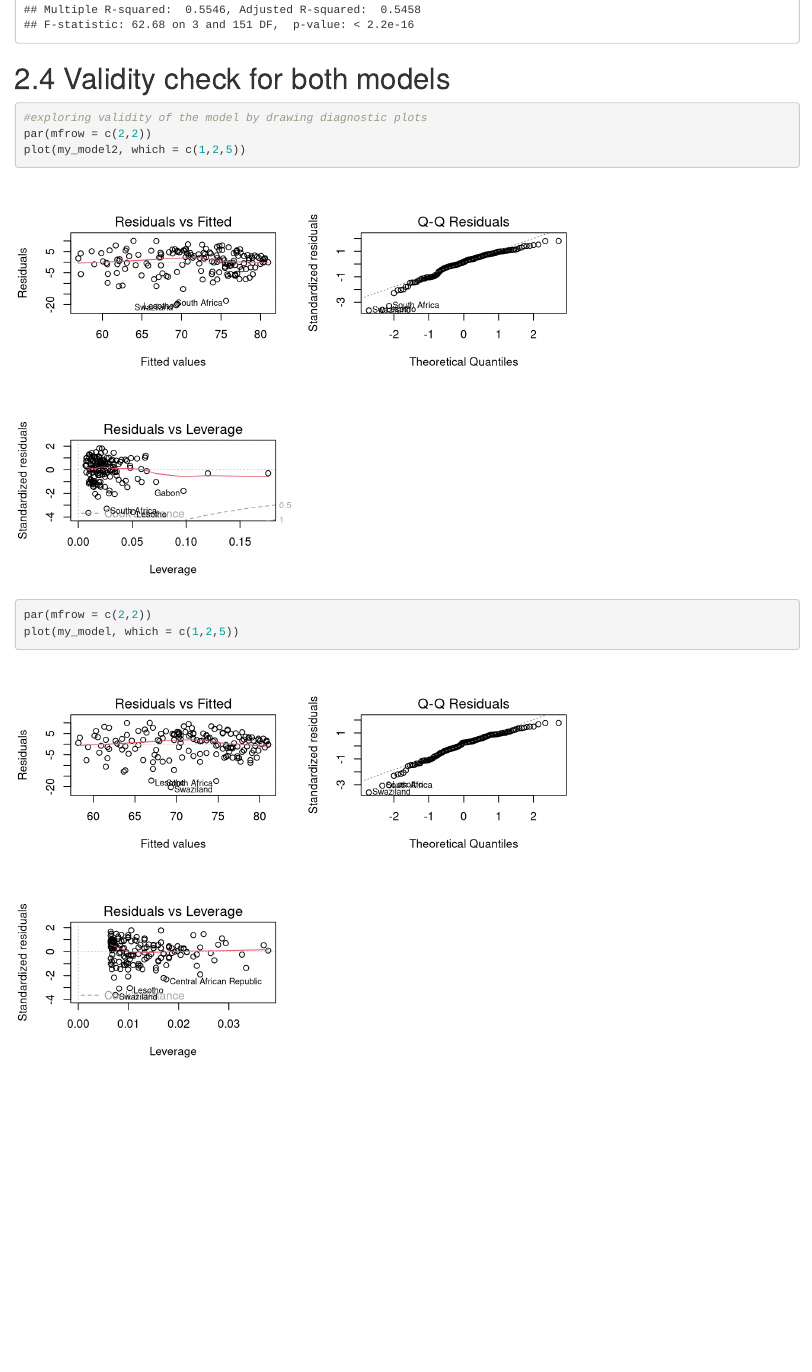
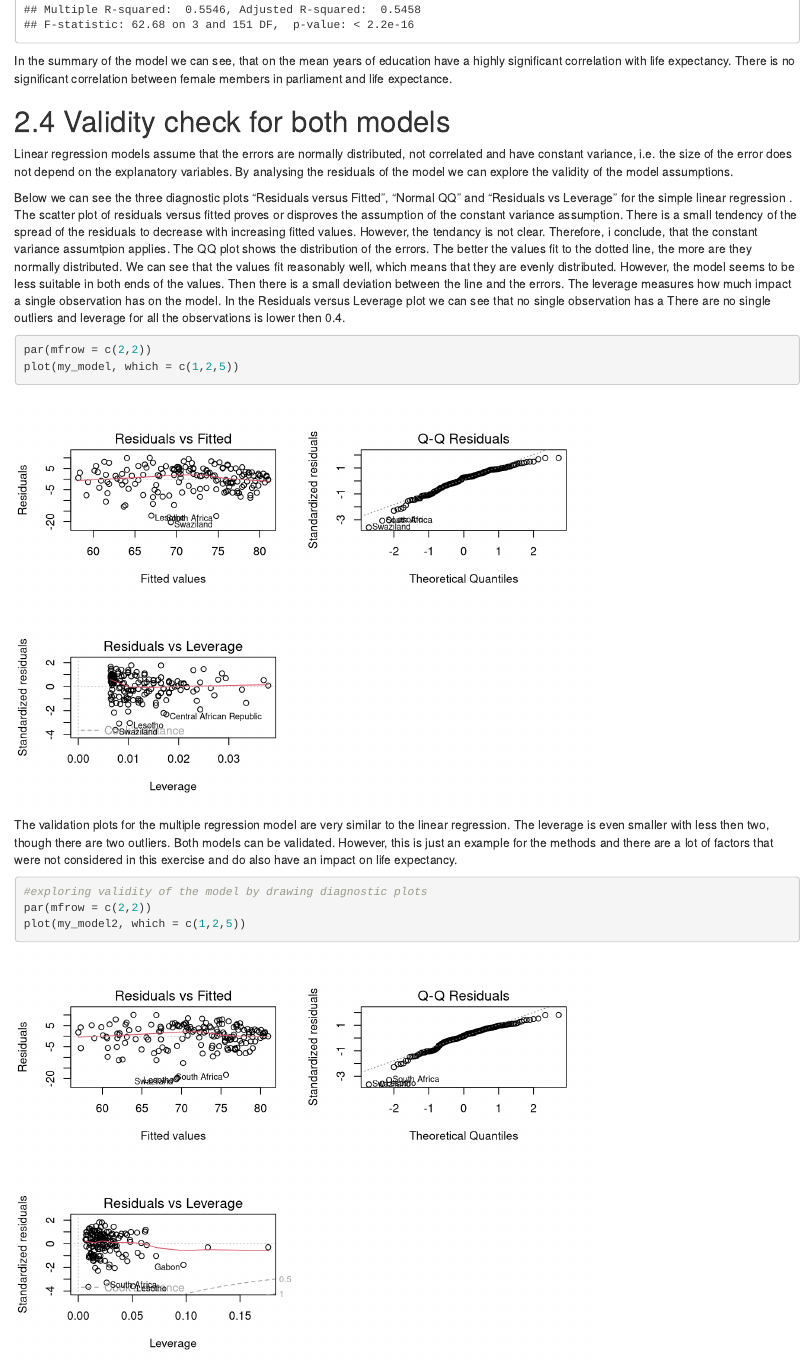
Before and after one commit to evaroth/IODS-final, an R Markdown document (final.Rmd): the page in a window 1100 px wide, from 5460 px down before the commit and from 5280 px down after it, so that both start at the same text. Rendered offline with R 4.5, knitr and Pandoc, with nearby package versions; code that draws random numbers runs with fixed seeds of ours.

Commit message:
jetzt kaffe

````diff
--- a/final.Rmd
+++ b/final.Rmd
@@ -94,4 +83,5 @@ new_data
 predict(m, newdata = new_data)
 ```
 
+Tab.1:Mean years of education and life expectancy, and the predicted life expectancy if the number of mean years of education would be substantially higher, calculated with the model for six countries.
 
@@ -98,24 +97,38 @@ predict(m, newdata = new_data)
 
 
 # 2.3 Multiple regression model
-For taken more variables into account, we can write a multiple regression model.
+For taken more variables into account, we can write a multiple regression model with life expectany beeing the dependant variable and several explanatory variables x1, x2, x3 (Mean.Edu, Edu2.FM, Parli.F).
+![](/Users/eva-mariaroth/Desktop/Bildschirmfoto 2017-12-18 um 12.20.24.png)
 
 ```{r multipl regr}
 #fitting a multiple regression model with several explanatory variables
 my_model2 <- lm(Life.Exp ~ Mean.Edu + Edu2.FM + Parli.F, data =human)
 summary(my_model2)
 ```
+In the summary of the model we can see, that on the mean years of education have a highly significant correlation with life expectancy. There is no significant correlation between female members in parliament and life expectance.
+
 # 2.4 Validity check for both models
+Linear regression models assume that the errors are normally distributed, not correlated and have constant variance, i.e. the size of the error does not depend on the explanatory variables. By analysing the residuals of the model we can explore the validity of the model assumptions.
+
+Below we can see the three diagnostic plots "Residuals versus Fitted", "Normal QQ" and "Residuals vs Leverage" for the simple linear regression .
+The scatter plot of residuals versus fitted proves or disproves the assumption of the constant variance assumption. There is a small tendency of the spread of the residuals to decrease with increasing fitted values. However, the tendancy is not clear. Therefore, i conclude, that the constant variance assumtpion applies.
+The QQ plot shows the distribution of the errors. The better the values fit to the dotted line, the more are they normally distributed. We can see that the values fit reasonably well, which means that they are evenly distributed. However, the model seems to be less suitable in both ends of the values. Then there is a small deviation between the line and the errors.
+The leverage measures how much impact a single observation has on the model. In the Residuals versus Leverage plot we can see that no single observation has a
+There are no single outliers and leverage for all the observations is lower then 0.4.
+```{r diagnostic2}
+par(mfrow = c(2,2))
+plot(my_model, which = c(1,2,5))
+```
+
+
+The validation plots for the multiple regression model are very similar to the linear regression. The leverage is even smaller with less then two, though there are two outliers. Both models can be validated. However, this is just an example for the methods and there are a lot of factors that were not considered in this exercise and do also have an impact on life expectancy.
 ```{r validity}
 #exploring validity of the model by drawing diagnostic plots
 par(mfrow = c(2,2))
 plot(my_model2, which = c(1,2,5))
 ```
 
-```{r diagnostic2}
-par(mfrow = c(2,2))
-plot(my_model, which = c(1,2,5))
-```
+
 # 4 Performing Linear Discriminant analysis
 ```{r scaling}
 #keep only the columns regarding health and education
````
Also changed, not shown: final.html, final.Rmd (22 more changed lines), 1 other file.
